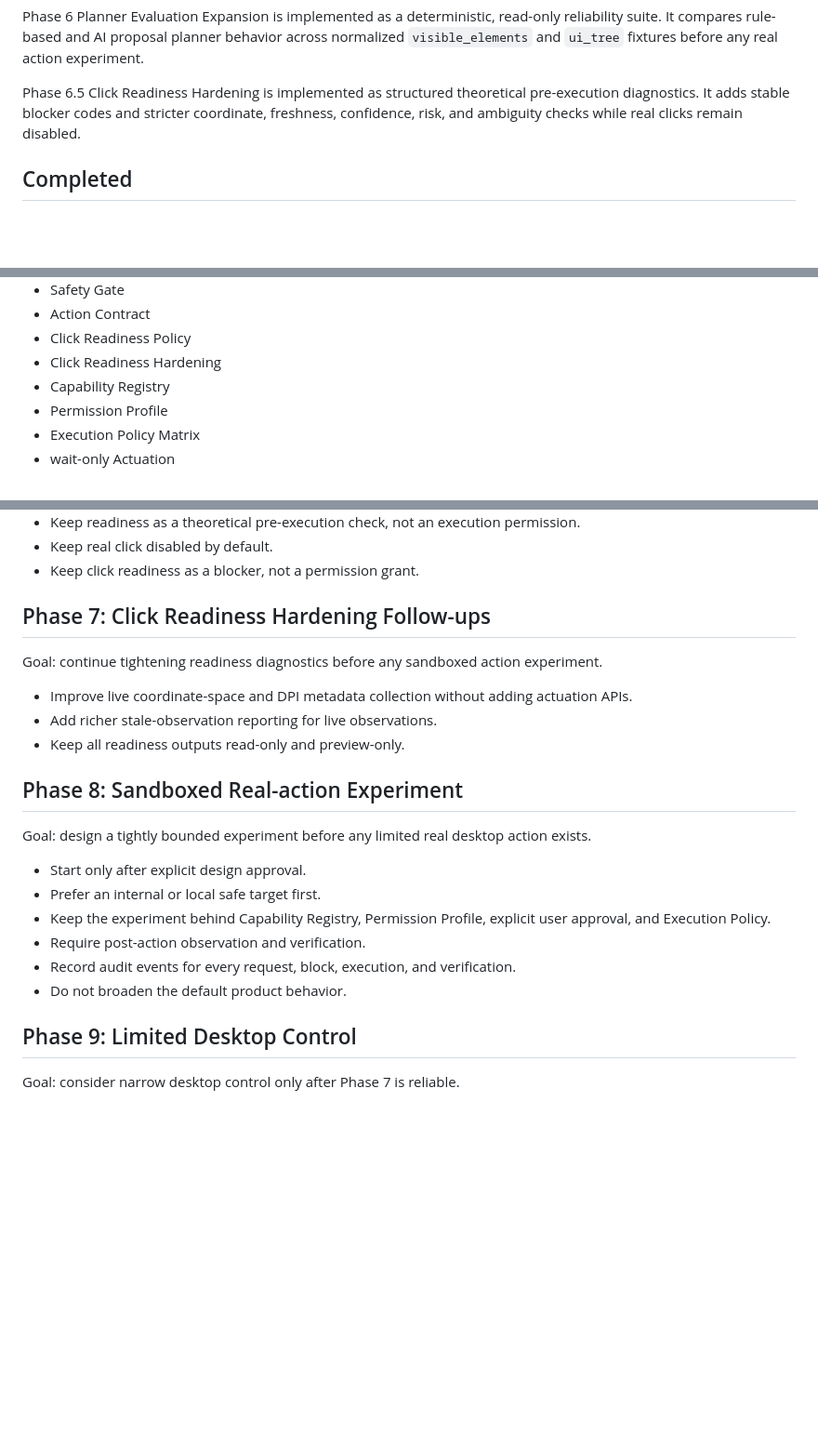
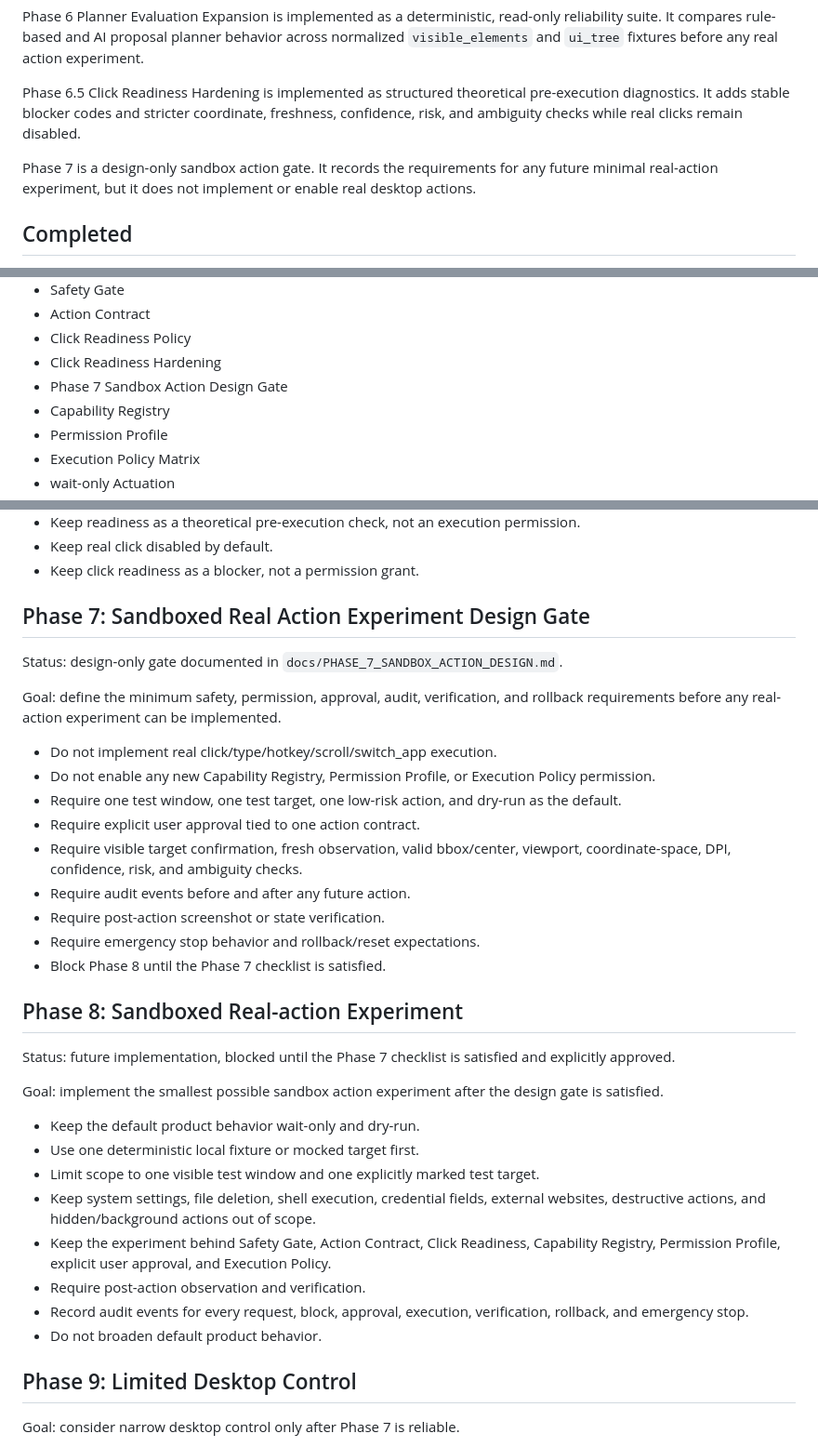
Before and after one commit to epsilon-lain/lain-desk-agent, a Markdown page: docs/ROADMAP.md, 3 parts joined by grey strips. Shown at 93% size. Drawn GitHub-style; blank space fills up the shorter version.

Commit message:
docs(safety): add Phase 7 sandbox action design gate

```diff
--- a/docs/ROADMAP.md
+++ b/docs/ROADMAP.md
@@ -24,6 +24,10 @@ pre-execution diagnostics. It adds stable blocker codes and stricter coordinate,
 freshness, confidence, risk, and ambiguity checks while real clicks remain
 disabled.
 
+Phase 7 is a design-only sandbox action gate. It records the requirements for
+any future minimal real-action experiment, but it does not implement or enable
+real desktop actions.
+
 ## Completed
 
 - Observation / Understanding
@@ -40,6 +44,7 @@ disabled.
 - Action Contract
 - Click Readiness Policy
 - Click Readiness Hardening
+- Phase 7 Sandbox Action Design Gate
 - Capability Registry
 - Permission Profile
 - Execution Policy Matrix
@@ -167,28 +172,48 @@ real click experiment.
 - Keep real click disabled by default.
 - Keep click readiness as a blocker, not a permission grant.
 
-## Phase 7: Click Readiness Hardening Follow-ups
+## Phase 7: Sandboxed Real Action Experiment Design Gate
 
-Goal: continue tightening readiness diagnostics before any sandboxed action
-experiment.
+Status: design-only gate documented in
+`docs/PHASE_7_SANDBOX_ACTION_DESIGN.md`.
 
-- Improve live coordinate-space and DPI metadata collection without adding
-  actuation APIs.
-- Add richer stale-observation reporting for live observations.
-- Keep all readiness outputs read-only and preview-only.
+Goal: define the minimum safety, permission, approval, audit, verification, and
+rollback requirements before any real-action experiment can be implemented.
+
+- Do not implement real click/type/hotkey/scroll/switch_app execution.
+- Do not enable any new Capability Registry, Permission Profile, or Execution
+  Policy permission.
+- Require one test window, one test target, one low-risk action, and dry-run as
+  the default.
+- Require explicit user approval tied to one action contract.
+- Require visible target confirmation, fresh observation, valid bbox/center,
+  viewport, coordinate-space, DPI, confidence, risk, and ambiguity checks.
+- Require audit events before and after any future action.
+- Require post-action screenshot or state verification.
+- Require emergency stop behavior and rollback/reset expectations.
+- Block Phase 8 until the Phase 7 checklist is satisfied.
 
 ## Phase 8: Sandboxed Real-action Experiment
 
-Goal: design a tightly bounded experiment before any limited real desktop
-action exists.
+Status: future implementation, blocked until the Phase 7 checklist is
+satisfied and explicitly approved.
 
-- Start only after explicit design approval.
-- Prefer an internal or local safe target first.
-- Keep the experiment behind Capability Registry, Permission Profile, explicit
-  user approval, and Execution Policy.
+Goal: implement the smallest possible sandbox action experiment after the
+design gate is satisfied.
+
+- Keep the default product behavior wait-only and dry-run.
+- Use one deterministic local fixture or mocked target first.
+- Limit scope to one visible test window and one explicitly marked test target.
+- Keep system settings, file deletion, shell execution, credential fields,
+  external websites, destructive actions, and hidden/background actions out of
+  scope.
+- Keep the experiment behind Safety Gate, Action Contract, Click Readiness,
+  Capability Registry, Permission Profile, explicit user approval, and
+  Execution Policy.
 - Require post-action observation and verification.
-- Record audit events for every request, block, execution, and verification.
-- Do not broaden the default product behavior.
+- Record audit events for every request, block, approval, execution,
+  verification, rollback, and emergency stop.
+- Do not broaden default product behavior.
 
 ## Phase 9: Limited Desktop Control
 
```
Also changed, not shown: docs/ARCHITECTURE.md (+24 -0 lines), docs/PHASE_7_SANDBOX_ACTION_DESIGN.md (added, +281 -0 lines).
